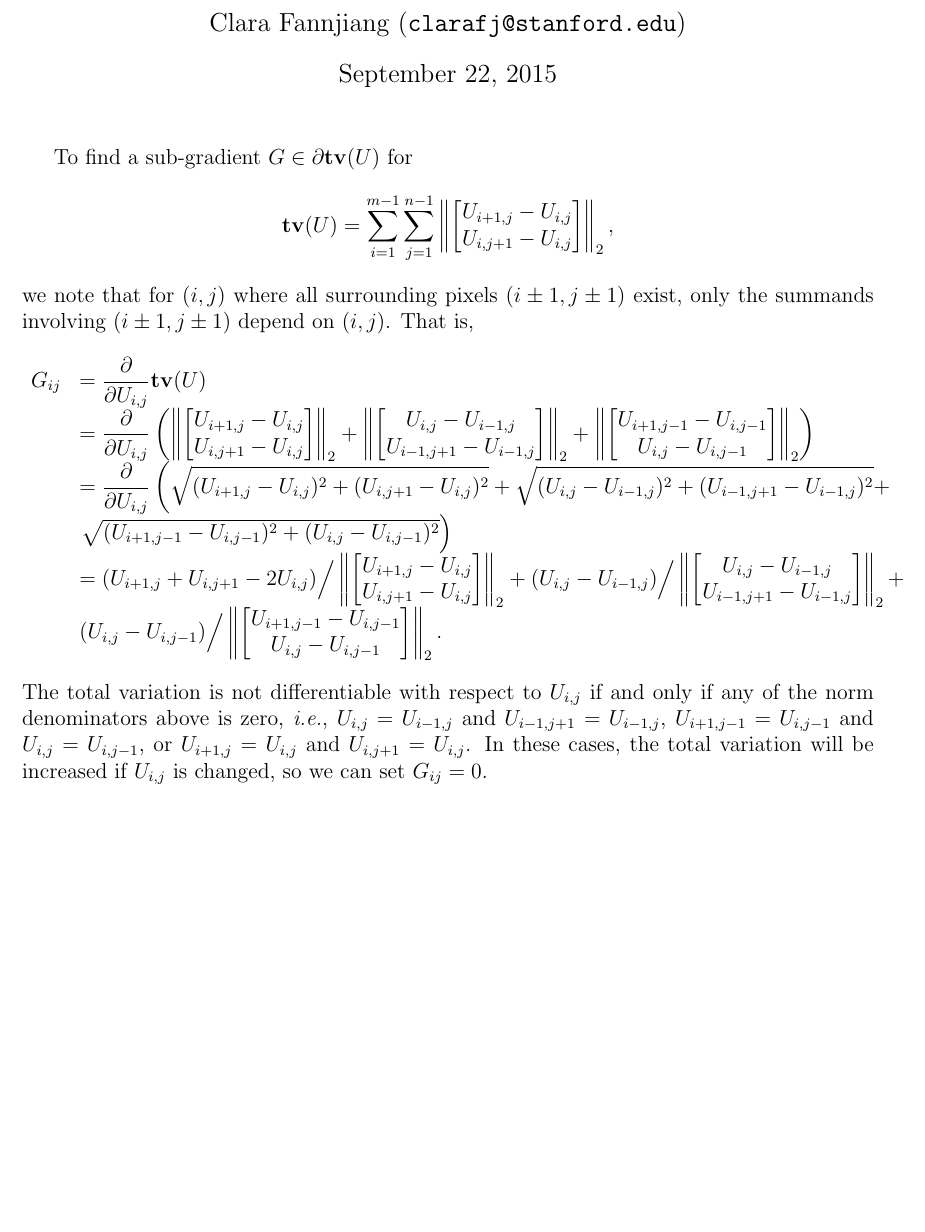
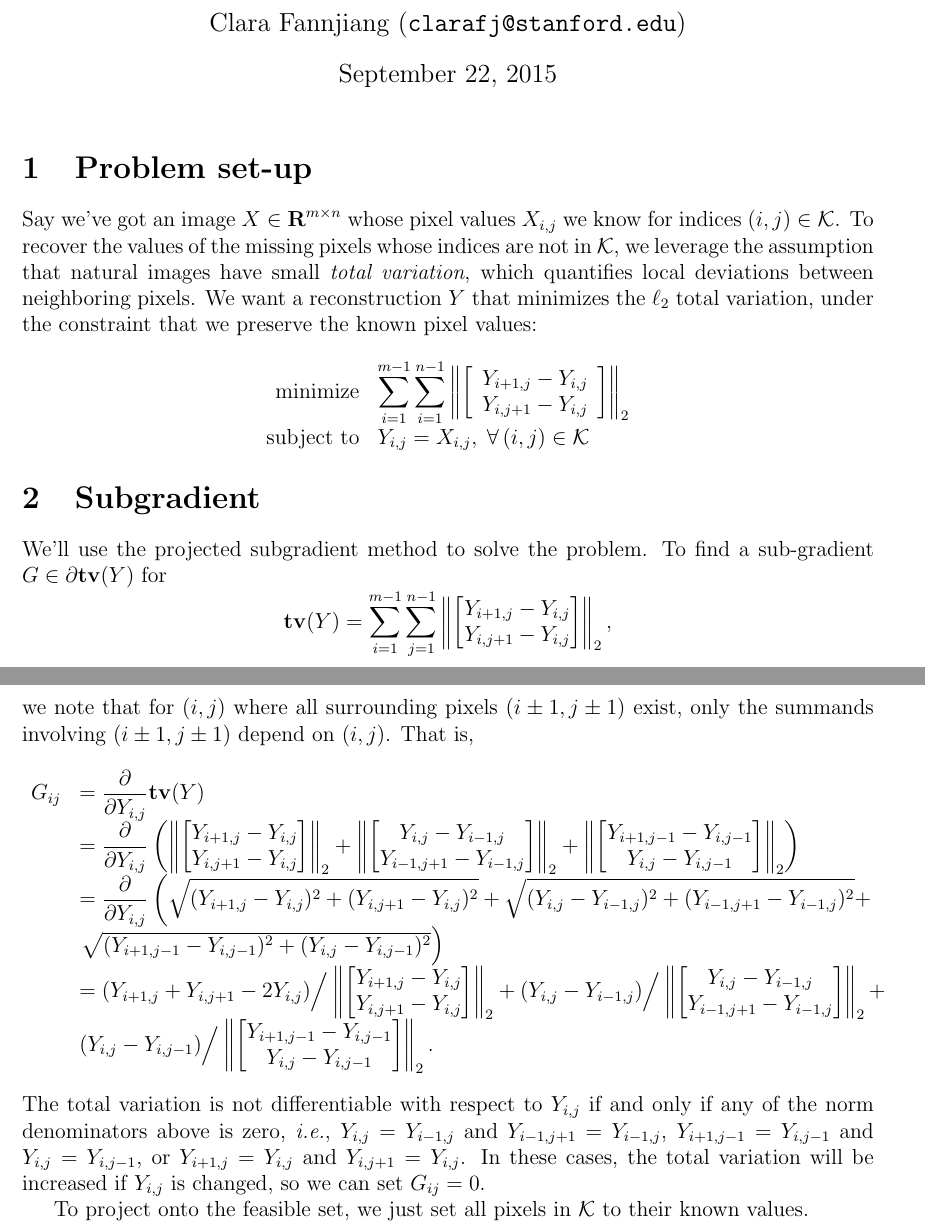
Before and after one commit to clarafy/inpaint, a LaTeX document (README.tex): part of the page before the commit and two parts of pages 1 and 2 of 2 after it, the two joined at a grey line, cut so that both start at the same text, the shorter picture padded with empty space. Compiled offline with LaTeX, dvips and Ghostscript.

Commit message:
problem description in readme tex

```diff
--- a/README.tex
+++ b/README.tex
@@ -48,24 +48,42 @@
 \begin{document}
 \maketitle
 
-To find a sub-gradient $G \in \partial \mb{tv}(U)$ for
+\section{Problem set-up}
+
+Say we've got an image $X \in \reals^{m \times n}$ whose pixel values $X_{i, j}$ we know for indices $(i, j) \in \mathcal{K}$. To recover the values of the missing pixels whose indices are not in $\mathcal{K}$, we leverage the assumption that natural images have small \ti{total variation}, which quantifies local deviations between neighboring pixels. We want a reconstruction $Y$ that minimizes the $\ell_2$ total variation, under the constraint that we preserve the known pixel values:
 $$
-	\mb{tv}(U) = \disp \sum_{i = 1}^{m - 1} \sum_{j = 1}^{n - 1} \left \| \begin{bmatrix} U_{i + 1, j} - U_{i, j} \\ U_{i, j + 1} - U_{i, j} \end{bmatrix} \right \|_2,
+\begin{array}{rl}
+	\text{minimize} & \disp \sum_{i = 1}^{m - 1} \sum_{i = 1}^{n - 1} \left \| \left[
+		\begin{array}{c}
+		Y_{i + 1, j} - Y_{i, j} \\
+		Y_{i, j + 1} - Y_{i, j}
+		\end{array}
+		\right] \right \|_2 \\
+	\text{subject to} & Y_{i, j} = X_{i, j}, \; \forall \, (i, j) \in \mathcal{K}
+\end{array}
+$$
+
+\section{Subgradient}
+We'll use the projected subgradient method to solve the problem. To find a sub-gradient $G \in \partial \mb{tv}(Y)$ for
+$$
+	\mb{tv}(Y) = \disp \sum_{i = 1}^{m - 1} \sum_{j = 1}^{n - 1} \left \| \begin{bmatrix} Y_{i + 1, j} - Y_{i, j} \\ Y_{i, j + 1} - Y_{i, j} \end{bmatrix} \right \|_2,
 $$
 we note that for $(i, j)$ where all surrounding pixels $(i \pm 1, j \pm 1)$ exist, only the summands involving $(i \pm 1, j \pm 1)$ depend on $(i, j)$. That is,
 $$
 	\begin{array}{ll}
-	G_{ij} & = \disp \frac{\partial}{\partial U_{i, j}} \mb{tv}(U) \\
-	& = \disp \frac{\partial}{\partial U_{i, j}} \left(\left \| \begin{bmatrix} U_{i + 1, j} - U_{i, j} \\ U_{i, j + 1} - U_{i, j} \end{bmatrix} \right \|_2 +
-	\left \| \begin{bmatrix} U_{i, j} - U_{i - 1, j} \\ U_{i - 1, j + 1} - U_{i - 1, j} \end{bmatrix} \right \|_2 +
-	\left \| \begin{bmatrix} U_{i + 1, j - 1} - U_{i, j - 1} \\ U_{i, j} - U_{i, j - 1} \end{bmatrix} \right \|_2 \right) \\
-	& = \disp \frac{\partial}{\partial U_{i, j}} \left(\sqrt{(U_{i + 1, j} - U_{i, j})^2 + (U_{i, j + 1} - U_{i, j})^2} + \sqrt{(U_{i, j} - U_{i - 1, j})^2 +  (U_{i - 1, j + 1} - U_{i - 1, j})^2} + \right. \\
-	& \left. \sqrt{(U_{i + 1, j - 1} - U_{i, j - 1})^2 + (U_{i, j} - U_{i, j - 1})^2} \right) \\
+	G_{ij} & = \disp \frac{\partial}{\partial Y_{i, j}} \mb{tv}(Y) \\
+	& = \disp \frac{\partial}{\partial Y_{i, j}} \left(\left \| \begin{bmatrix} Y_{i + 1, j} - Y_{i, j} \\ Y_{i, j + 1} - Y_{i, j} \end{bmatrix} \right \|_2 +
+	\left \| \begin{bmatrix} Y_{i, j} - Y_{i - 1, j} \\ Y_{i - 1, j + 1} - Y_{i - 1, j} \end{bmatrix} \right \|_2 +
+	\left \| \begin{bmatrix} Y_{i + 1, j - 1} - Y_{i, j - 1} \\ Y_{i, j} - Y_{i, j - 1} \end{bmatrix} \right \|_2 \right) \\
+	& = \disp \frac{\partial}{\partial Y_{i, j}} \left(\sqrt{(Y_{i + 1, j} - Y_{i, j})^2 + (Y_{i, j + 1} - Y_{i, j})^2} + \sqrt{(Y_{i, j} - Y_{i - 1, j})^2 +  (Y_{i - 1, j + 1} - Y_{i - 1, j})^2} + \right. \\
+	& \left. \sqrt{(Y_{i + 1, j - 1} - Y_{i, j - 1})^2 + (Y_{i, j} - Y_{i, j - 1})^2} \right) \\
 
-	& = (U_{i + 1, j} + U_{i, j + 1} - 2 U_{i, j} ) \Big/ \left \| \begin{bmatrix} U_{i + 1, j} - U_{i, j} \\ U_{i, j + 1} - U_{i, j} \end{bmatrix} \right \|_2 + (U_{i, j} - U_{i - 1, j}) \Big/ \left \| \begin{bmatrix} U_{i, j} - U_{i - 1, j} \\ U_{i - 1, j + 1} - U_{i - 1, j} \end{bmatrix} \right \|_2 + \\
-	& (U_{i, j} - U_{i, j - 1}) \Big/ \left \| \begin{bmatrix} U_{i + 1, j - 1} - U_{i, j - 1} \\ U_{i, j} - U_{i, j - 1} \end{bmatrix} \right \|_2. \\
+	& = (Y_{i + 1, j} + Y_{i, j + 1} - 2 Y_{i, j} ) \Big/ \left \| \begin{bmatrix} Y_{i + 1, j} - Y_{i, j} \\ Y_{i, j + 1} - Y_{i, j} \end{bmatrix} \right \|_2 + (Y_{i, j} - Y_{i - 1, j}) \Big/ \left \| \begin{bmatrix} Y_{i, j} - Y_{i - 1, j} \\ Y_{i - 1, j + 1} - Y_{i - 1, j} \end{bmatrix} \right \|_2 + \\
+	& (Y_{i, j} - Y_{i, j - 1}) \Big/ \left \| \begin{bmatrix} Y_{i + 1, j - 1} - Y_{i, j - 1} \\ Y_{i, j} - Y_{i, j - 1} \end{bmatrix} \right \|_2. \\
 	\end{array}
 $$
-The total variation is not differentiable with respect to $U_{i, j}$ if and only if any of the norm denominators above is zero, \ti{i.e.}, $U_{i, j} = U_{i - 1, j}$ and $U_{i - 1, j + 1} = U_{i - 1, j}$, $U_{i + 1, j - 1} = U_{i, j - 1}$ and  $U_{i, j} = U_{i, j - 1}$, or $U_{i + 1, j} = U_{i, j}$ and $U_{i, j + 1} = U_{i, j}$. In these cases, the total variation will be increased if $U_{i, j}$ is changed, so we can set $G_{ij} = 0$.
+The total variation is not differentiable with respect to $Y_{i, j}$ if and only if any of the norm denominators above is zero, \ti{i.e.}, $Y_{i, j} = Y_{i - 1, j}$ and $Y_{i - 1, j + 1} = Y_{i - 1, j}$, $Y_{i + 1, j - 1} = Y_{i, j - 1}$ and  $Y_{i, j} = Y_{i, j - 1}$, or $Y_{i + 1, j} = Y_{i, j}$ and $Y_{i, j + 1} = Y_{i, j}$. In these cases, the total variation will be increased if $Y_{i, j}$ is changed, so we can set $G_{ij} = 0$.
+
+To project onto the feasible set, we just set all pixels in $\mathcal{K}$ to their known values.
 
 \end{document}
```
Also changed, not shown: README.pdf, 1 other file.
